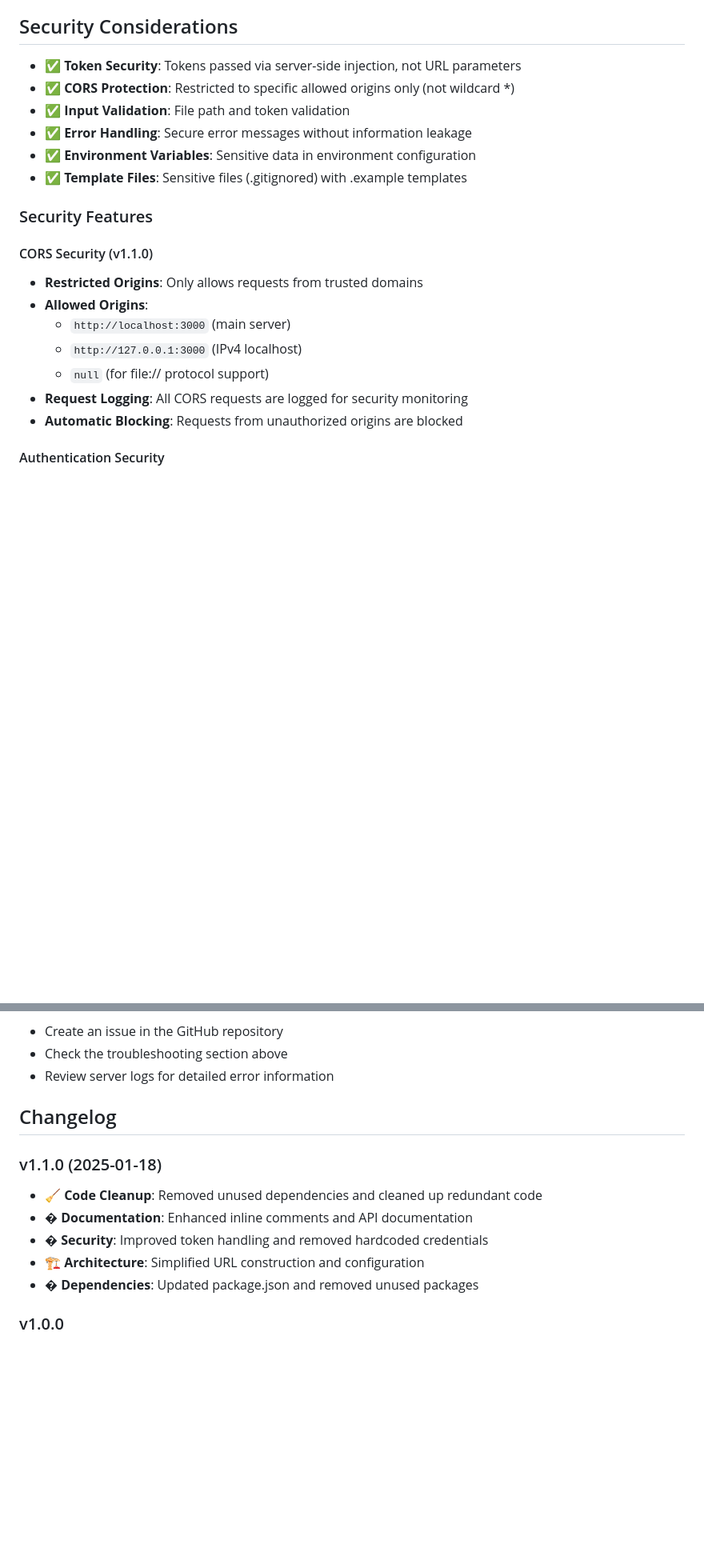
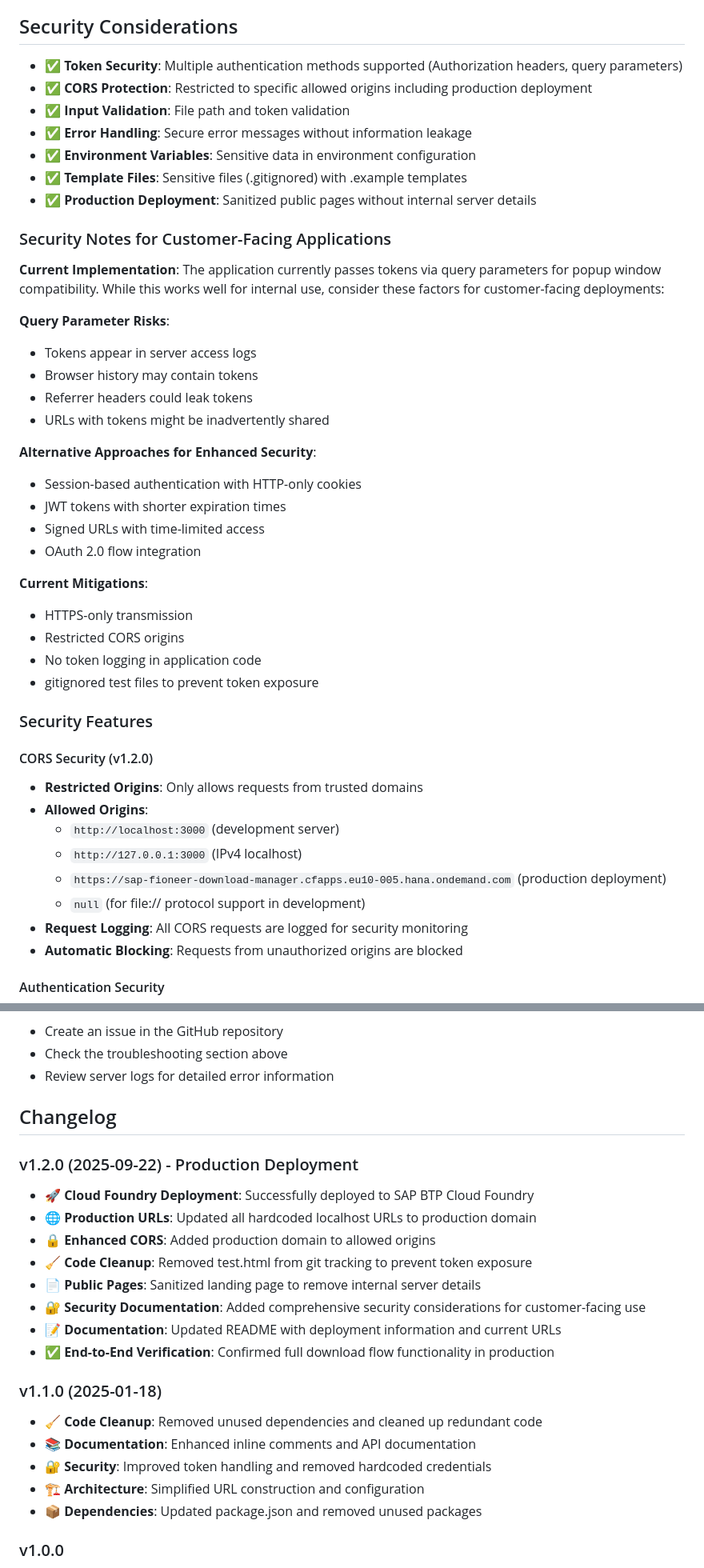
Before and after one commit to andreashofer-ca/sap-fioneer-download-agent, a Markdown page: README.md, 2 parts joined by grey strips. Shown at 80% size. Drawn GitHub-style; blank space fills up the shorter version.

Commit message:
Update documentation for v1.2.0 production deployment
- Add current Cloud Foundry deployment URL and details
- Update CORS security section with production domain
- Document security considerations for customer-facing applications
- Add comprehensive changelog for v1.2.0 release
- Update usage instructions with production and development access
- Enhance project structure to include gitignored files
- Add security notes about token handling alternatives

```diff
--- a/README.md
+++ b/README.md
@@ -263,21 +278,45 @@ For local development, follow the Quick Start section above.
 
 ## Security Considerations
 
-- ✅ **Token Security**: Tokens passed via server-side injection, not URL parameters
-- ✅ **CORS Protection**: Restricted to specific allowed origins only (not wildcard *)
+- ✅ **Token Security**: Multiple authentication methods supported (Authorization headers, query parameters)
+- ✅ **CORS Protection**: Restricted to specific allowed origins including production deployment
 - ✅ **Input Validation**: File path and token validation
 - ✅ **Error Handling**: Secure error messages without information leakage
 - ✅ **Environment Variables**: Sensitive data in environment configuration
 - ✅ **Template Files**: Sensitive files (.gitignored) with .example templates
+- ✅ **Production Deployment**: Sanitized public pages without internal server details
+
+### Security Notes for Customer-Facing Applications
+
+**Current Implementation**: The application currently passes tokens via query parameters for popup window compatibility. While this works well for internal use, consider these factors for customer-facing deployments:
+
+**Query Parameter Risks**:
+- Tokens appear in server access logs
+- Browser history may contain tokens
+- Referrer headers could leak tokens
+- URLs with tokens might be inadvertently shared
+
+**Alternative Approaches for Enhanced Security**:
+- Session-based authentication with HTTP-only cookies
+- JWT tokens with shorter expiration times
+- Signed URLs with time-limited access
+- OAuth 2.0 flow integration
+
+**Current Mitigations**:
+- HTTPS-only transmission
+- Restricted CORS origins
+- No token logging in application code
+- gitignored test files to prevent token exposure
 
 ### Security Features
 
-#### CORS Security (v1.1.0)
+#### CORS Security (v1.2.0)
 - **Restricted Origins**: Only allows requests from trusted domains
 - **Allowed Origins**:
-  - `http://localhost:3000` (main server)
+  - `http://localhost:3000` (development server)
   - `http://127.0.0.1:3000` (IPv4 localhost)
-  - `null` (for file:// protocol support)
+  - `https://sap-fioneer-download-manager.cfapps.eu10-005.hana.ondemand.com` (production deployment)
+  - `null` (for file:// protocol support in development)
 - **Request Logging**: All CORS requests are logged for security monitoring
 - **Automatic Blocking**: Requests from unauthorized origins are blocked
 
@@ -361,12 +400,22 @@ For support and questions:
 
 ## Changelog
 
+### v1.2.0 (2025-09-22) - Production Deployment
+- 🚀 **Cloud Foundry Deployment**: Successfully deployed to SAP BTP Cloud Foundry
+- 🌐 **Production URLs**: Updated all hardcoded localhost URLs to production domain
+- 🔒 **Enhanced CORS**: Added production domain to allowed origins
+- 🧹 **Code Cleanup**: Removed test.html from git tracking to prevent token exposure
+- 📄 **Public Pages**: Sanitized landing page to remove internal server details
+- 🔐 **Security Documentation**: Added comprehensive security considerations for customer-facing use
+- 📝 **Documentation**: Updated README with deployment information and current URLs
+- ✅ **End-to-End Verification**: Confirmed full download flow functionality in production
+
 ### v1.1.0 (2025-01-18)
 - 🧹 **Code Cleanup**: Removed unused dependencies and cleaned up redundant code
-- � **Documentation**: Enhanced inline comments and API documentation
-- � **Security**: Improved token handling and removed hardcoded credentials
+- 📚 **Documentation**: Enhanced inline comments and API documentation
+- 🔐 **Security**: Improved token handling and removed hardcoded credentials
 - 🏗️ **Architecture**: Simplified URL construction and configuration
-- � **Dependencies**: Updated package.json and removed unused packages
+- 📦 **Dependencies**: Updated package.json and removed unused packages
 
 ### v1.0.0
 - Initial release with streaming download support
```
Also changed, not shown: other parts of README.md (+22 -7 lines).
